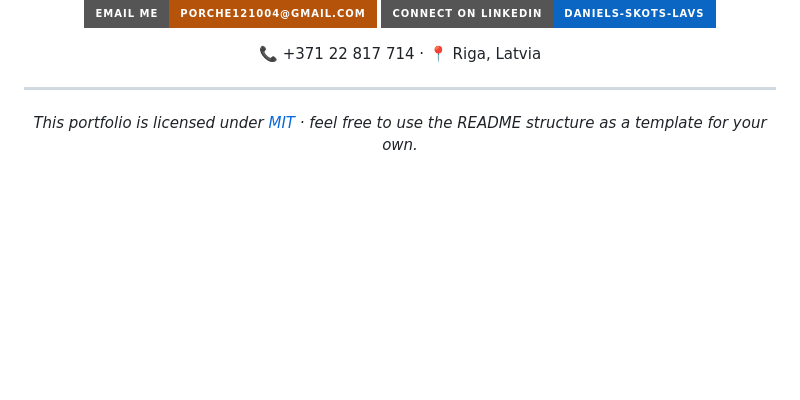
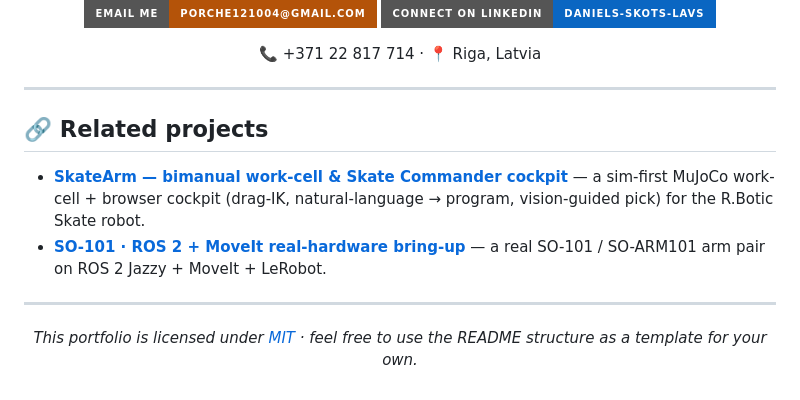
Before and after one commit to Lavs-Daniels-Skots-231RMC173/engineering-portfolio, a Markdown page: README.md, the part around the change. Rendered like a GitHub page; badges without logos; blank space fills up the shorter version.

Commit message:
Add Related projects section (SkateArm, SO-101)

```diff
--- a/README.md
+++ b/README.md
@@ -301,6 +301,13 @@ I'm open to **junior controls / automation / electronics engineer** roles and in
 
 ---
 
+## 🔗 Related projects
+
+- **[SkateArm — bimanual work-cell & Skate Commander cockpit](https://github.com/Lavs-Daniels-Skots-231RMC173/skatearm)** — a sim-first MuJoCo work-cell + browser cockpit (drag-IK, natural-language → program, vision-guided pick) for the R.Botic Skate robot.
+- **[SO-101 · ROS 2 + MoveIt real-hardware bring-up](https://github.com/Lavs-Daniels-Skots-231RMC173/so101-native-ubuntu-ros2-moveit)** — a real SO-101 / SO-ARM101 arm pair on ROS 2 Jazzy + MoveIt + LeRobot.
+
+---
+
 <div align="center">
 
 *This portfolio is licensed under [MIT](LICENSE) · feel free to use the README structure as a template for your own.*
```
